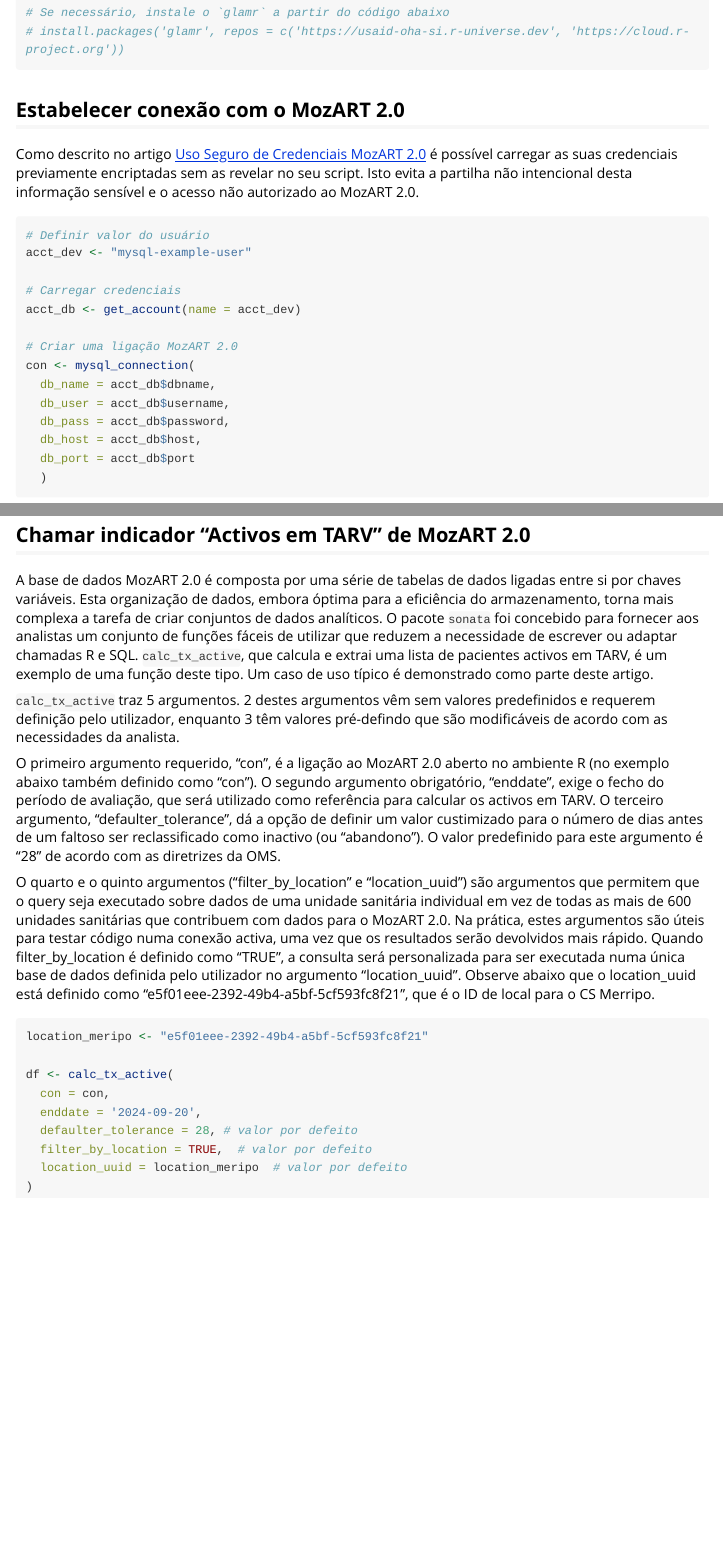
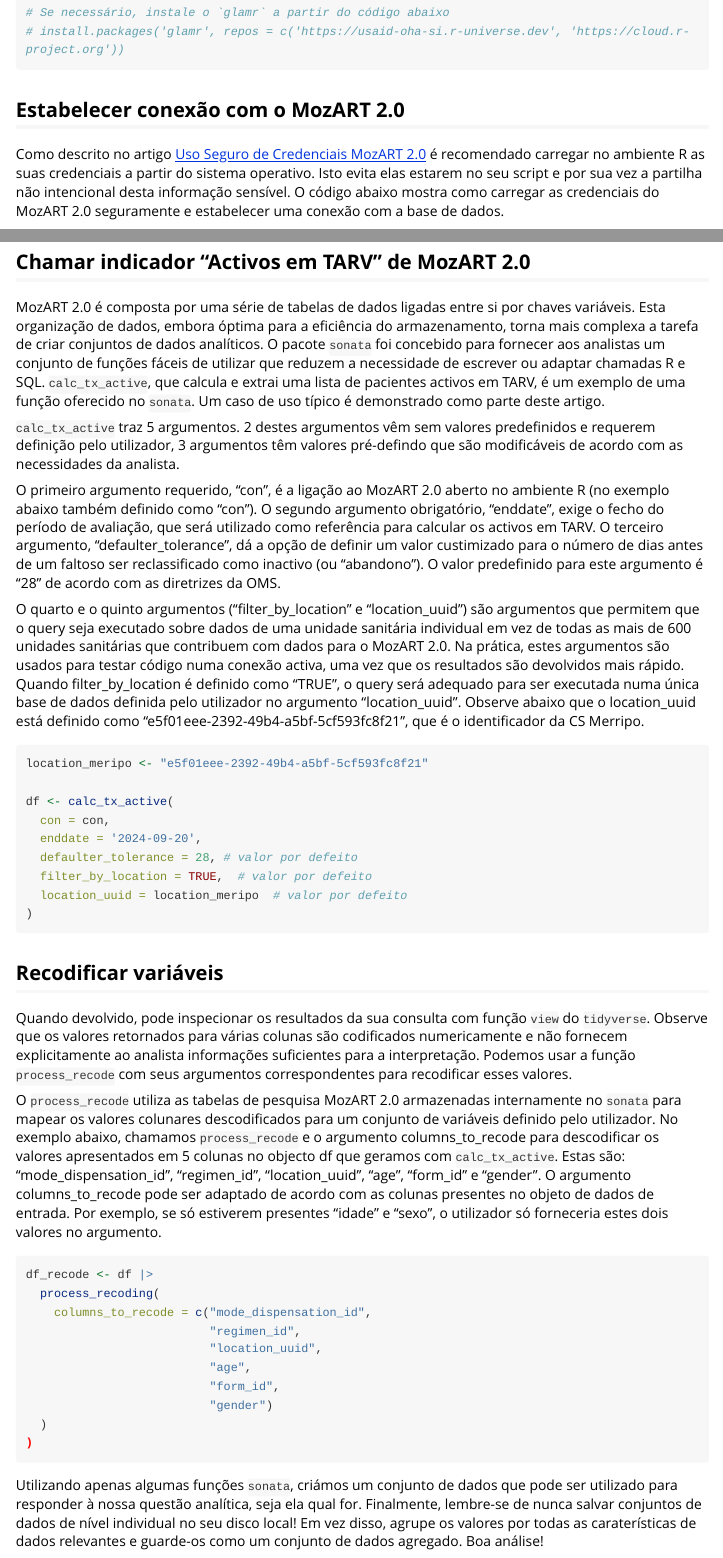
Before and after one commit to usaid-mozambique/sonata, an R Markdown document (vignettes/chamar-activos-e-recodificar.Rmd): the page in a window 1100 px wide, from 250 px down, and a second part further down, joined at a grey line. Rendered offline with R 4.5, knitr and Pandoc, with nearby package versions; long lines of code are wrapped.

Commit message:
**fix** improvments to chamar-activos-e-recodificar article

````diff
--- a/vignettes/chamar-activos-e-recodificar.Rmd
+++ b/vignettes/chamar-activos-e-recodificar.Rmd
@@ -20,7 +20,7 @@
 ```
 
 ## Estabelecer conexão com o MozART 2.0
-Como descrito no artigo [Uso Seguro de Credenciais MozART 2.0](https://usaid-mozambique.github.io/sonata/articles/definir-credenciais.html) é possível carregar as suas credenciais previamente encriptadas sem as revelar no seu script.  Isto evita a partilha não intencional desta informação sensível e o acesso não autorizado ao MozART 2.0.
+Como descrito no artigo [Uso Seguro de Credenciais MozART 2.0](https://usaid-mozambique.github.io/sonata/articles/definir-credenciais.html) é recomendado carregar no ambiente R as suas credenciais a partir do sistema operativo.  Isto evita elas estarem no seu script e por sua vez a partilha não intencional desta informação sensível. O código abaixo mostra como carregar as credenciais do MozART 2.0 seguramente e estabelecer uma conexão com a base de dados.
 
 ```{r, eval = FALSE}
 # Definir valor do usuário
@@ -39,13 +39,13 @@
   )
 ```
 ## Chamar indicador "Activos em TARV" de MozART 2.0
-A base de dados MozART 2.0 é composta por uma série de tabelas de dados ligadas entre si por chaves variáveis.  Esta organização de dados, embora óptima para a eficiência do armazenamento, torna mais complexa a tarefa de criar conjuntos de dados analíticos.  O pacote `sonata` foi concebido para fornecer aos analistas um conjunto de funções fáceis de utilizar que reduzem a necessidade de escrever ou adaptar chamadas R e SQL. `calc_tx_active`, que calcula e extrai uma lista de pacientes activos em TARV, é um exemplo de uma função deste tipo.  Um caso de uso típico é demonstrado como parte deste artigo.
+MozART 2.0 é composta por uma série de tabelas de dados ligadas entre si por chaves variáveis.  Esta organização de dados, embora óptima para a eficiência do armazenamento, torna mais complexa a tarefa de criar conjuntos de dados analíticos.  O pacote `sonata` foi concebido para fornecer aos analistas um conjunto de funções fáceis de utilizar que reduzem a necessidade de escrever ou adaptar chamadas R e SQL. `calc_tx_active`, que calcula e extrai uma lista de pacientes activos em TARV, é um exemplo de uma função oferecido no `sonata`.  Um caso de uso típico é demonstrado como parte deste artigo.
 
-`calc_tx_active` traz 5 argumentos. 2 destes argumentos vêm sem valores predefinidos e requerem definição pelo utilizador, enquanto 3 têm valores pré-defindo que são modificáveis de acordo com as necessidades da analista.
+`calc_tx_active` traz 5 argumentos. 2 destes argumentos vêm sem valores predefinidos e requerem definição pelo utilizador, 3 argumentos têm valores pré-defindo que são modificáveis de acordo com as necessidades da analista.
 
 O primeiro argumento requerido, “con”, é a ligação ao MozART 2.0 aberto no ambiente R (no exemplo abaixo também definido como “con”). O segundo argumento obrigatório, “enddate”, exige o fecho do período de avaliação, que será utilizado como referência para calcular os activos em TARV. O terceiro argumento, “defaulter_tolerance”, dá a opção de definir um valor custimizado para o número de dias antes de um faltoso ser reclassificado como inactivo (ou "abandono").  O valor predefinido para este argumento é “28” de acordo com as diretrizes da OMS.
 
-O quarto e o quinto argumentos (“filter_by_location” e “location_uuid”) são argumentos que permitem que o query seja executado sobre dados de uma unidade sanitária individual em vez de todas as mais de 600 unidades sanitárias que contribuem com dados para o MozART 2.0.  Na prática, estes argumentos são úteis para testar código numa conexão activa, uma vez que os resultados serão devolvidos mais rápido. Quando filter_by_location é definido como “TRUE”, a consulta será personalizada para ser executada numa única base de dados definida pelo utilizador no argumento “location_uuid”.  Observe abaixo que o location_uuid está definido como “e5f01eee-2392-49b4-a5bf-5cf593fc8f21”, que é o ID de local para o CS Merripo.
+O quarto e o quinto argumentos (“filter_by_location” e “location_uuid”) são argumentos que permitem que o query seja executado sobre dados de uma unidade sanitária individual em vez de todas as mais de 600 unidades sanitárias que contribuem com dados para o MozART 2.0.  Na prática, estes argumentos são usados para testar código numa conexão activa, uma vez que os resultados são devolvidos mais rápido. Quando filter_by_location é definido como “TRUE”, o query será adequado para ser executada numa única base de dados definida pelo utilizador no argumento “location_uuid”.  Observe abaixo que o location_uuid está definido como “e5f01eee-2392-49b4-a5bf-5cf593fc8f21”, que é o identificador da CS Merripo.
 
 ```{r, eval = FALSE}
 
@@ -59,3 +59,24 @@
   location_uuid = location_meripo  # valor por defeito
 )
 ```
+## Recodificar variáveis
+Quando devolvido, pode inspecionar os resultados da sua consulta com função `view` do `tidyverse`.   Observe que os valores retornados para várias colunas são codificados numericamente e não fornecem explicitamente ao analista informações suficientes para a interpretação.  Podemos usar a função `process_recode` com seus argumentos correspondentes para recodificar esses valores.
+
+O `process_recode` utiliza as tabelas de pesquisa MozART 2.0 armazenadas internamente no `sonata` para mapear os valores colunares descodificados para um conjunto de variáveis definido pelo utilizador. No exemplo abaixo, chamamos `process_recode` e o argumento columns_to_recode para descodificar os valores apresentados em 5 colunas no objecto df que geramos com `calc_tx_active`.  Estas são: “mode_dispensation_id”, “regimen_id”, “location_uuid”, “age”, “form_id” e “gender”. O argumento columns_to_recode pode ser adaptado de acordo com as colunas presentes no objeto de dados de entrada.  Por exemplo, se só estiverem presentes “idade” e “sexo”, o utilizador só forneceria estes dois valores no argumento.
+
+
+```{r, eval = FALSE}
+
+df_recode <- df |>
+  process_recoding(
+    columns_to_recode = c("mode_dispensation_id",
+                          "regimen_id",
+                          "location_uuid",
+                          "age",
+                          "form_id",
+                          "gender")
+  )
+)
+
+```
+Utilizando apenas algumas funções `sonata`, criámos um conjunto de dados que pode ser utilizado para responder à nossa questão analítica, seja ela qual for.  Finalmente, lembre-se de nunca salvar conjuntos de dados de nível individual no seu disco local!  Em vez disso, agrupe os valores por todas as caraterísticas de dados relevantes e guarde-os como um conjunto de dados agregado.  Boa análise!
````
Also changed, not shown: 1 other file.
